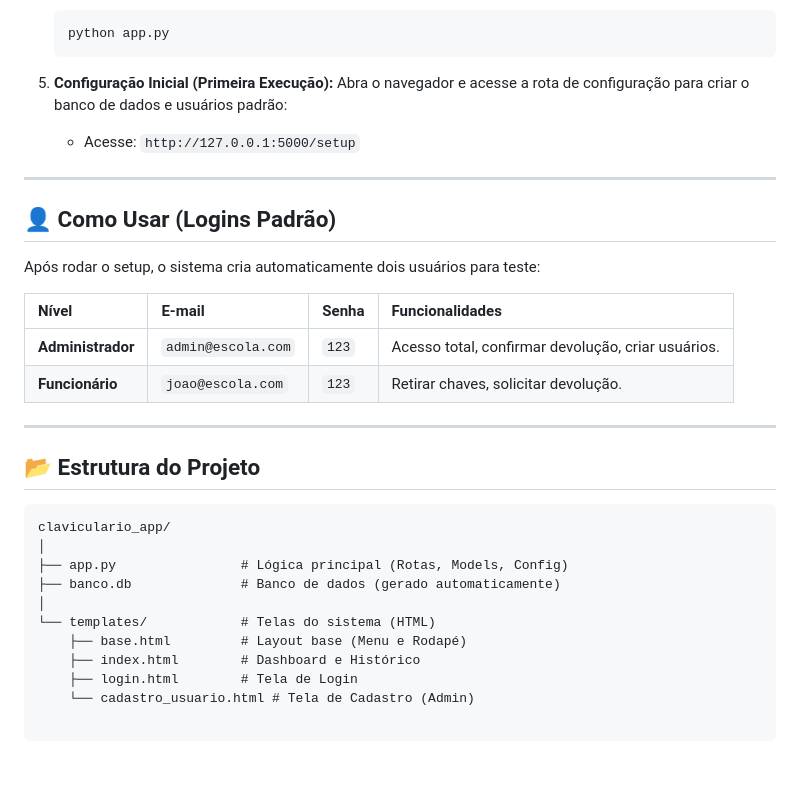
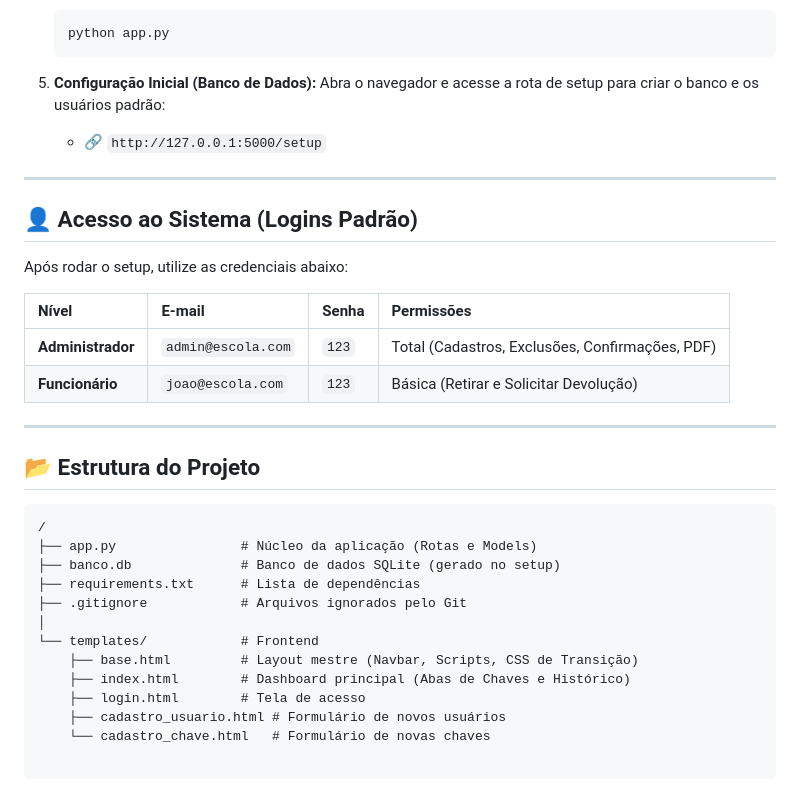
Before and after one commit to walexandre-dev/sistema-claviculario, a Markdown page: README.md, the part around one of its changes. GitHub-like rendering; blank space fills up the shorter version.

````diff
--- a/README.md
+++ b/README.md
@@ -64,33 +75,35 @@ Este projeto é um protótipo de sistema web para gerenciamento e controle de ch
     python app.py
     ```
 
-5.  **Configuração Inicial (Primeira Execução):**
-    Abra o navegador e acesse a rota de configuração para criar o banco de dados e usuários padrão:
-    * Acesse: `http://127.0.0.1:5000/setup`
+5.  **Configuração Inicial (Banco de Dados):**
+    Abra o navegador e acesse a rota de setup para criar o banco e os usuários padrão:
+    * 🔗 `http://127.0.0.1:5000/setup`
 
 ---
 
-## 👤 Como Usar (Logins Padrão)
+## 👤 Acesso ao Sistema (Logins Padrão)
 
-Após rodar o setup, o sistema cria automaticamente dois usuários para teste:
+Após rodar o setup, utilize as credenciais abaixo:
 
-| Nível | E-mail | Senha | Funcionalidades |
+| Nível | E-mail | Senha | Permissões |
 | :--- | :--- | :--- | :--- |
-| **Administrador** | `admin@escola.com` | `123` | Acesso total, confirmar devolução, criar usuários. |
-| **Funcionário** | `joao@escola.com` | `123` | Retirar chaves, solicitar devolução. |
+| **Administrador** | `admin@escola.com` | `123` | Total (Cadastros, Exclusões, Confirmações, PDF) |
+| **Funcionário** | `joao@escola.com` | `123` | Básica (Retirar e Solicitar Devolução) |
 
 ---
 
 ## 📂 Estrutura do Projeto
 
 ```text
-claviculario_app/
+/
+├── app.py                # Núcleo da aplicação (Rotas e Models)
+├── banco.db              # Banco de dados SQLite (gerado no setup)
+├── requirements.txt      # Lista de dependências
+├── .gitignore            # Arquivos ignorados pelo Git
 │
-├── app.py                # Lógica principal (Rotas, Models, Config)
-├── banco.db              # Banco de dados (gerado automaticamente)
-│
-└── templates/            # Telas do sistema (HTML)
-    ├── base.html         # Layout base (Menu e Rodapé)
-    ├── index.html        # Dashboard e Histórico
-    ├── login.html        # Tela de Login
-    └── cadastro_usuario.html # Tela de Cadastro (Admin)
+└── templates/            # Frontend
+    ├── base.html         # Layout mestre (Navbar, Scripts, CSS de Transição)
+    ├── index.html        # Dashboard principal (Abas de Chaves e Histórico)
+    ├── login.html        # Tela de acesso
+    ├── cadastro_usuario.html # Formulário de novos usuários
+    └── cadastro_chave.html   # Formulário de novas chaves
````
Also changed, not shown: other parts of README.md (+40 -29 lines).
